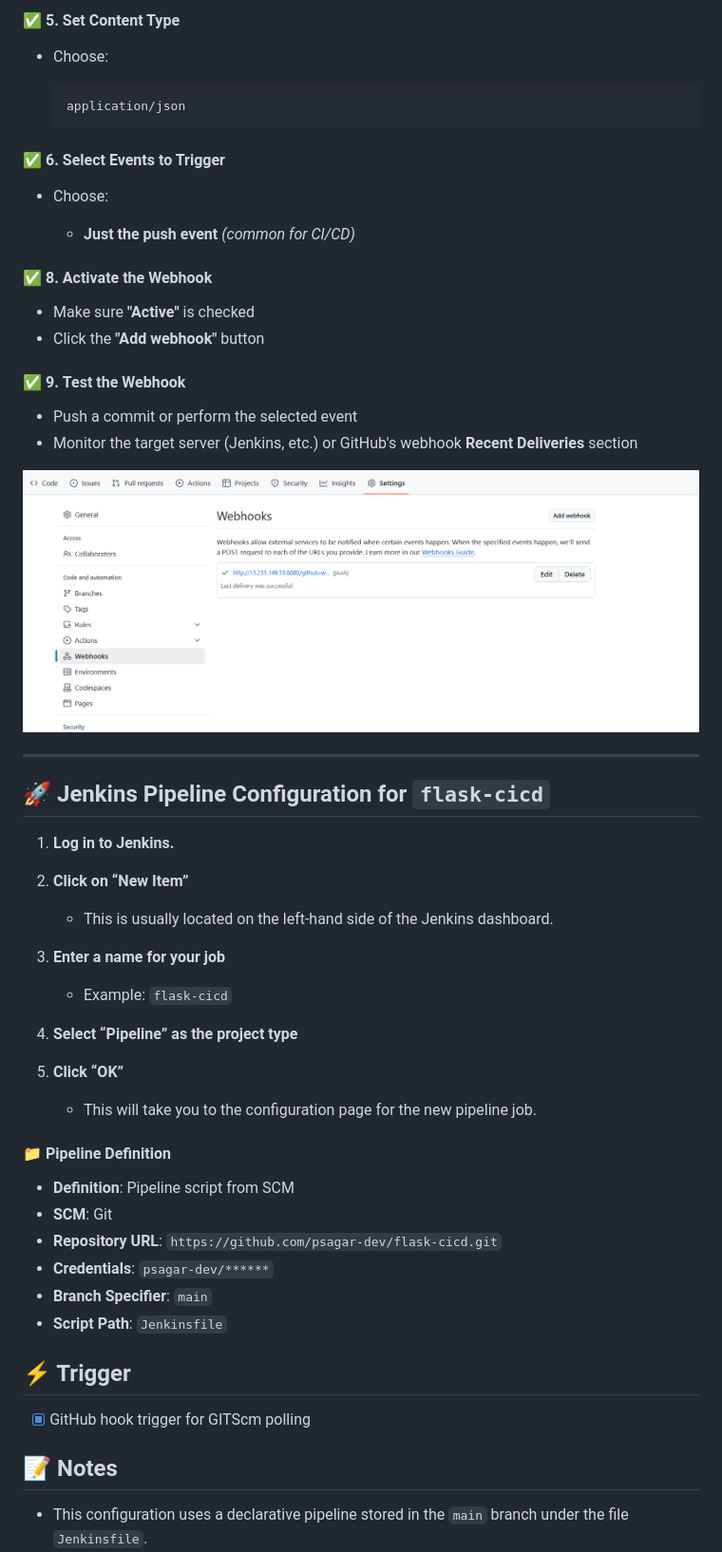
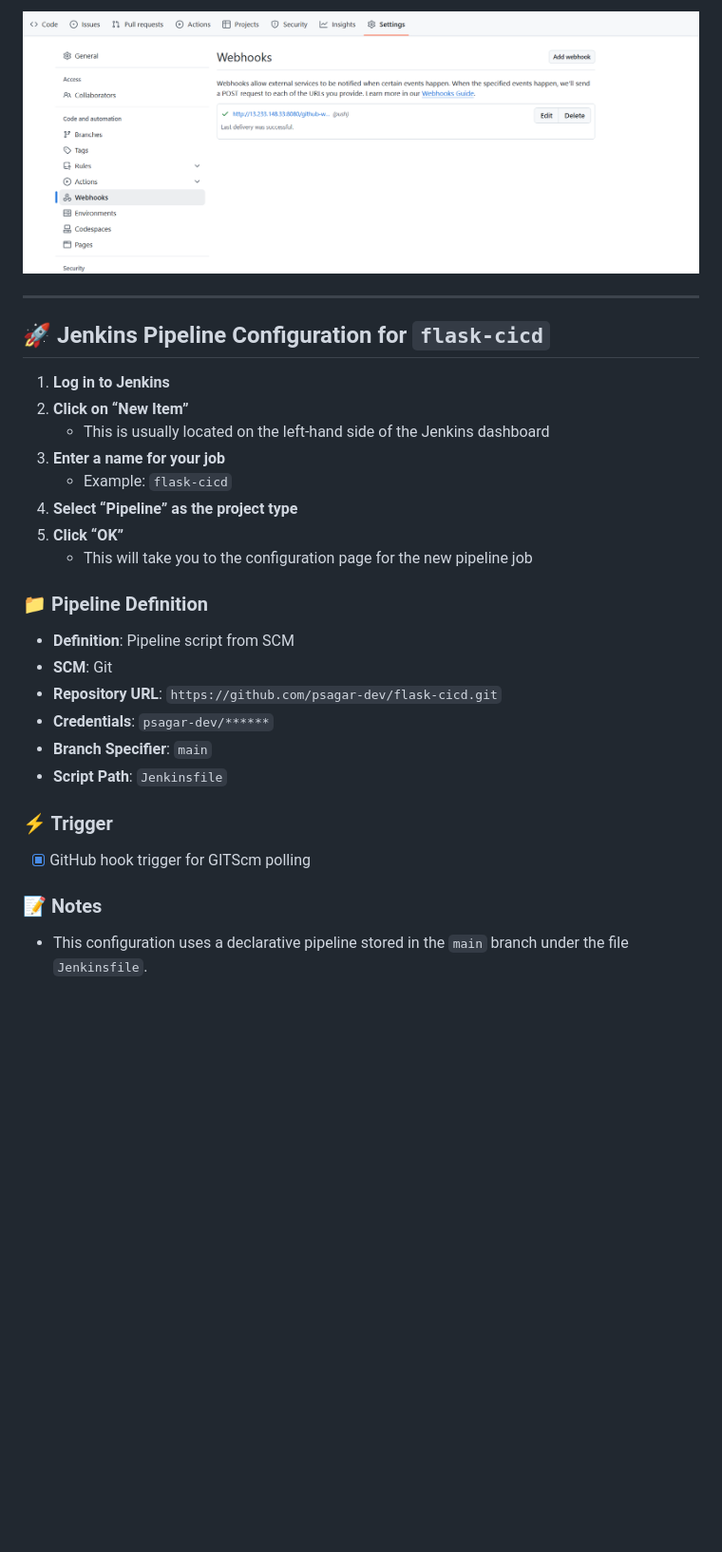
Before and after one commit to psagar-dev/flask-cicd, a Markdown page: README.md, the part around the change printed below. Shown: that part at 95% size. Drawn GitHub-style; blank space fills up the shorter version.

````diff
--- a/README.md
+++ b/README.md
@@ -178,49 +188,19 @@ Environment variables are enabled globally.
-#### ✅ 5. **Set Content Type**
-
-* Choose:
-
-  ```
-  application/json
-  ```
-#### ✅ 6. **Select Events to Trigger**
-
-* Choose:
-
-  * **Just the push event** *(common for CI/CD)*
-
-#### ✅ 8. **Activate the Webhook**
-
-* Make sure **"Active"** is checked
-* Click the **"Add webhook"** button
-
-#### ✅ 9. **Test the Webhook**
-
-* Push a commit or perform the selected event
-* Monitor the target server (Jenkins, etc.) or GitHub's webhook **Recent Deliveries** section
-
-![github webhook](./images/jenkins/github-webhook.png)
+![GitHub Webhook](./images/jenkins/github-webhook.png)
 
 ---
 
 ## 🚀 Jenkins Pipeline Configuration for `flask-cicd`
 
-1. **Log in to Jenkins.**
+1. **Log in to Jenkins**
+2. **Click on “New Item”**
+   - This is usually located on the left-hand side of the Jenkins dashboard
+3. **Enter a name for your job**
+   - Example: `flask-cicd`
+4. **Select “Pipeline” as the project type**
+5. **Click “OK”**
+   - This will take you to the configuration page for the new pipeline job
 
-2. **Click on “New Item”**
-
-   * This is usually located on the left-hand side of the Jenkins dashboard.
-
-3. **Enter a name for your job**
-
-   * Example: `flask-cicd`
-
-4. **Select “Pipeline” as the project type**
-
-5. **Click “OK”**
-
-   * This will take you to the configuration page for the new pipeline job.
-
-#### 📁 Pipeline Definition
+### 📁 Pipeline Definition
 
 - **Definition**: Pipeline script from SCM
 - **SCM**: Git
@@ -229,11 +209,11 @@ Environment variables are enabled globally.
 - **Branch Specifier**: `main`
 - **Script Path**: `Jenkinsfile`
 
-## ⚡ Trigger
+### ⚡ Trigger
 
 - [x] GitHub hook trigger for GITScm polling
 
-## 📝 Notes
+### 📝 Notes
 
 - This configuration uses a declarative pipeline stored in the `main` branch under the file `Jenkinsfile`.
 - Ensure that the **GitHub webhook** is properly configured in your GitHub repository settings to trigger Jenkins jobs automatically.
````
Also changed, not shown: other parts of README.md (+51 -44 lines), images/jenkins/deploy.png (added), 1 other file.
